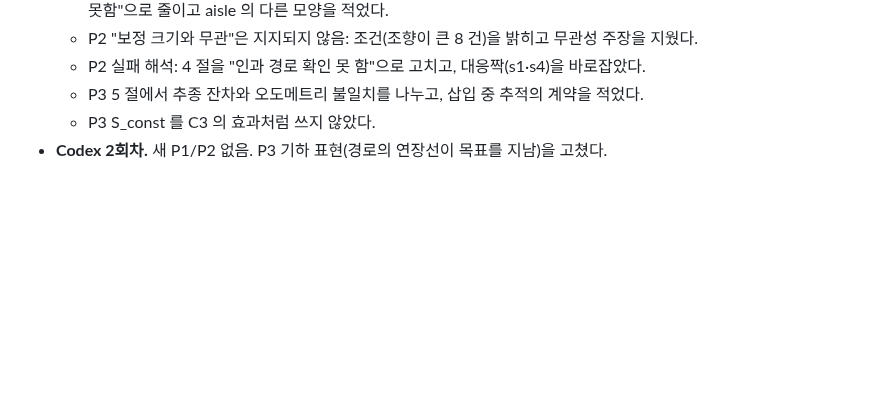
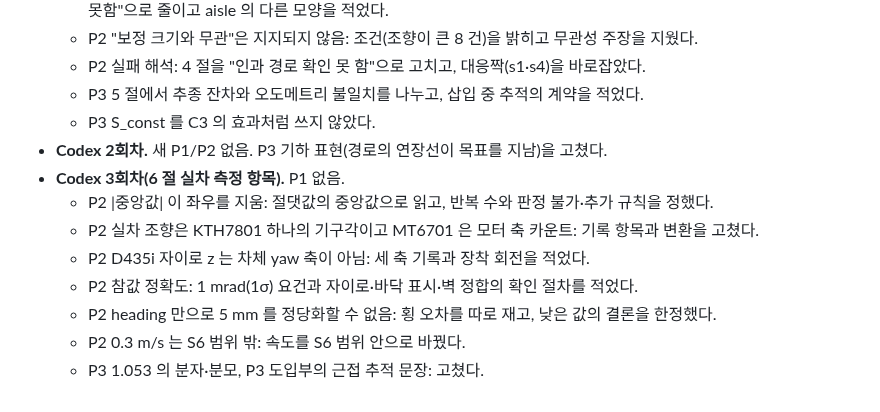
Before and after one commit to lightminn/forklift, a Markdown page: docs/validation/2026-11-13-c3-record-diagnosis.md, the part around one of its changes. Rendered like a GitHub page; blank space fills up the shorter version.

Commit message:
docs: C3 diagnosis section 6 after Codex review (real-truck sensors, S6 speeds, reference accuracy, reading by median of absolute errors)
Co-Authored-By: Claude Opus 5.5 <noreply@anthropic.com>

```diff
--- a/docs/validation/2026-11-13-c3-record-diagnosis.md
+++ b/docs/validation/2026-11-13-c3-record-diagnosis.md
@@ -100,3 +112,11 @@ C3 의 line 장면 10 실행에서 마지막 캡처 뒤 dB(t)(mm)와 그 구간
   - P3 5 절에서 추종 잔차와 오도메트리 불일치를 나누고, 삽입 중 추적의 계약을 적었다.
   - P3 S_const 를 C3 의 효과처럼 쓰지 않았다.
 - **Codex 2회차.** 새 P1/P2 없음. P3 기하 표현(경로의 연장선이 목표를 지남)을 고쳤다.
+- **Codex 3회차(6 절 실차 측정 항목).** P1 없음.
+  - P2 \|중앙값\| 이 좌우를 지움: 절댓값의 중앙값으로 읽고, 반복 수와 판정 불가·추가 규칙을 정했다.
+  - P2 실차 조향은 KTH7801 하나의 기구각이고 MT6701 은 모터 축 카운트: 기록 항목과 변환을 고쳤다.
+  - P2 D435i 자이로 z 는 차체 yaw 축이 아님: 세 축 기록과 장착 회전을 적었다.
+  - P2 참값 정확도: 1 mrad(1σ) 요건과 자이로·바닥 표시·벽 정합의 확인 절차를 적었다.
+  - P2 heading 만으로 5 mm 를 정당화할 수 없음: 횡 오차를 따로 재고, 낮은 값의 결론을 한정했다.
+  - P2 0.3 m/s 는 S6 범위 밖: 속도를 S6 범위 안으로 바꿨다.
+  - P3 1.053 의 분자·분모, P3 도입부의 근접 추적 문장: 고쳤다.
```
Also changed, not shown: other parts of docs/validation/2026-11-13-c3-record-diagnosis.md (+34 -22 lines).
